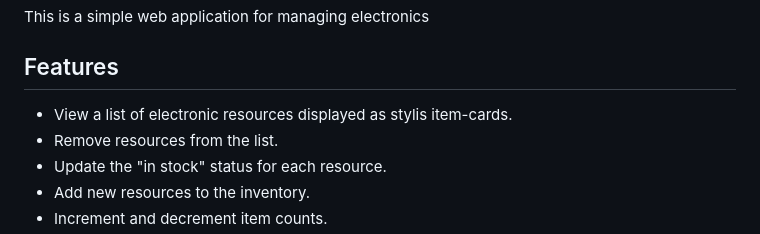
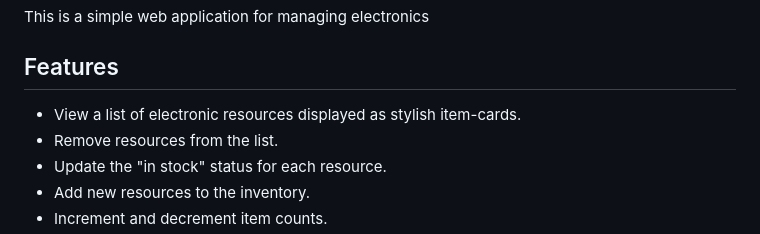
Before and after one commit to dttrue/Electronics-inventory-web-app, a Markdown page: README.md, the part around the change. Rendered like a GitHub page.

Commit message:
My 6th commit

```diff
--- a/README.md
+++ b/README.md
@@ -5,7 +5,7 @@ This is a simple web application for managing electronics
 
 ## Features
 
-- View a list of electronic resources displayed as stylis item-cards.
+- View a list of electronic resources displayed as stylish item-cards.
 - Remove resources from the list.
 - Update the "in stock" status for each resource.
 - Add new resources to the inventory.
```
